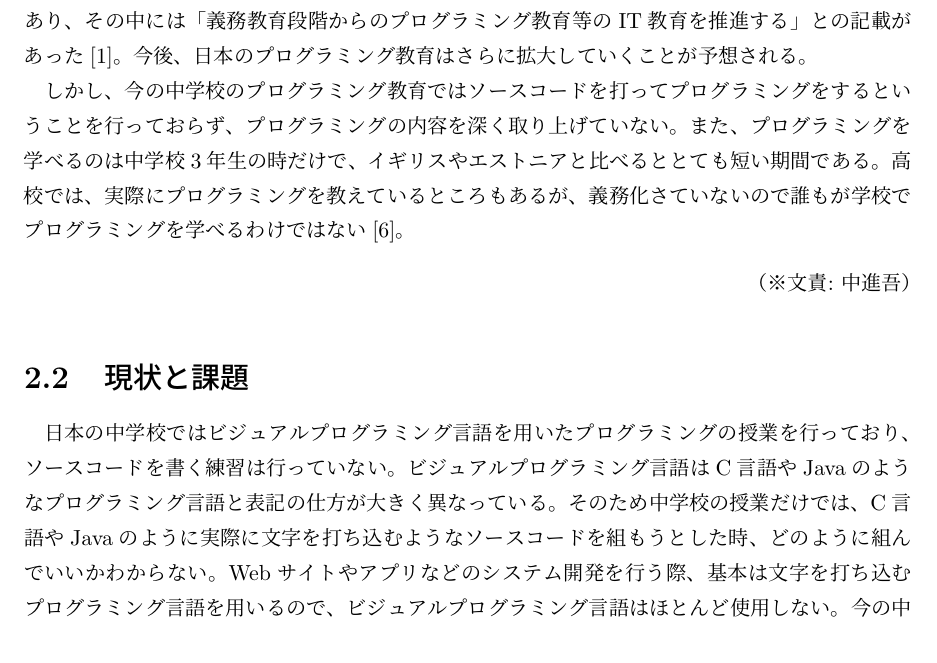
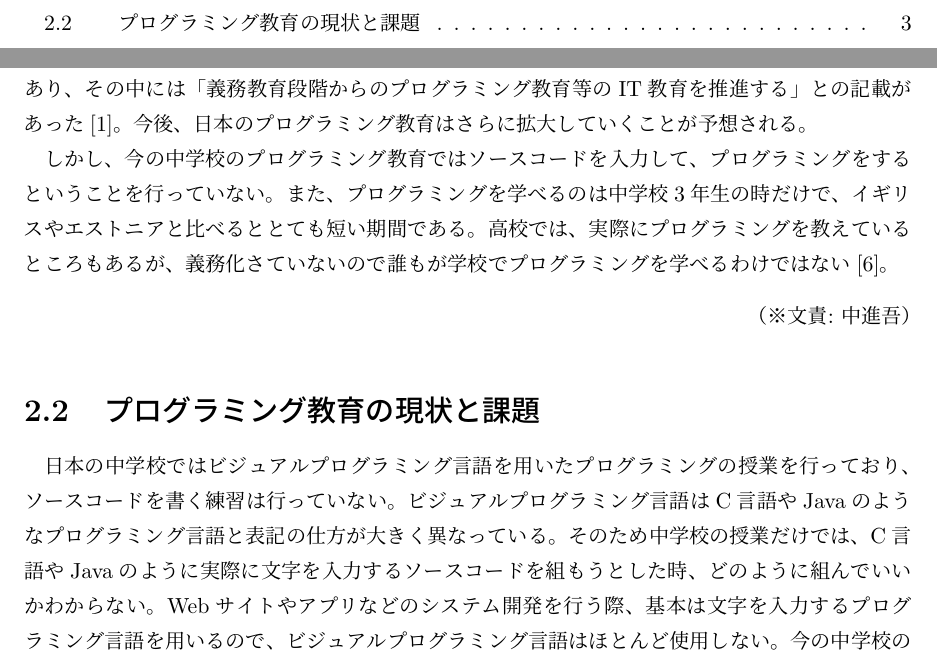
Before and after one commit to FUNPBL2015/edu_groupreport, a LaTeX thesis (group.tex): part of page 9 of 54 before the commit and two parts of pages 5 and 9 of 54 after it, the two joined at a grey line, cut so that both start at the same text. Compiled offline with pLaTeX and dvipdfmx.

Commit message:
前期の背景を修正した

```diff
--- a/group.tex
+++ b/group.tex
@@ -161,11 +161,11 @@ I would like to plan for differentiation with the software because the suggestio
 \end{figure}
 また、2013年6月5日に安倍政権の経済政策「アベノミクス」の「第3の矢」として発表した成長戦略の素案には、「産業競争力の源泉となるハイレベルな IT人材の育成・確保」という項目があり、その中には「義務教育段階からのプログラミング教育等のIT教育を推進する」との記載があった[1]。今後、日本のプログラミング教育はさらに拡大していくことが予想される。
 
-しかし、今の中学校のプログラミング教育ではソースコードを打ってプログラミングをするということを行っておらず、プログラミングの内容を深く取り上げていない。また、プログラミングを学べるのは中学校3年生の時だけで、イギリスやエストニアと比べるととても短い期間である。高校では、実際にプログラミングを教えているところもあるが、義務化さていないので誰もが学校でプログラミングを学べるわけではない[6]。
+しかし、今の中学校のプログラミング教育ではソースコードを入力して、プログラミングをするということを行っていない。また、プログラミングを学べるのは中学校3年生の時だけで、イギリスやエストニアと比べるととても短い期間である。高校では、実際にプログラミングを教えているところもあるが、義務化さていないので誰もが学校でプログラミングを学べるわけではない[6]。
 \bunseki{中進吾}
 
-\section{現状と課題}
-日本の中学校ではビジュアルプログラミング言語を用いたプログラミングの授業を行っており、ソースコードを書く練習は行っていない。ビジュアルプログラミング言語はC言語やJavaのようなプログラミング言語と表記の仕方が大きく異なっている。そのため中学校の授業だけでは、C言語やJavaのように実際に文字を打ち込むようなソースコードを組もうとした時、どのように組んでいいかわからない。Webサイトやアプリなどのシステム開発を行う際、基本は文字を打ち込むプログラミング言語を用いるので、ビジュアルプログラミング言語はほとんど使用しない。今の中学校のプログラミング教育だけでは、産業競争力の源泉となるハイレベルな IT人材の育成・確保をすることはできない。現状のままでは、イギリスやエストニアなどの他国との差が広がる一方である。
+\section{プログラミング教育の現状と課題}
+日本の中学校ではビジュアルプログラミング言語を用いたプログラミングの授業を行っており、ソースコードを書く練習は行っていない。ビジュアルプログラミング言語はC言語やJavaのようなプログラミング言語と表記の仕方が大きく異なっている。そのため中学校の授業だけでは、C言語やJavaのように実際に文字を入力するソースコードを組もうとした時、どのように組んでいいかわからない。Webサイトやアプリなどのシステム開発を行う際、基本は文字を入力するプログラミング言語を用いるので、ビジュアルプログラミング言語はほとんど使用しない。今の中学校のプログラミング教育だけでは、産業競争力の源泉となるハイレベルな IT人材の育成・確保をすることはできない。現状のままでは、イギリスやエストニアなどの他国との差が広がる一方である。
 \bunseki{中進吾}
 
 \chapter{前期のプロジェクトの目標}
```
Also changed, not shown: group.tex (4 more changed lines).
